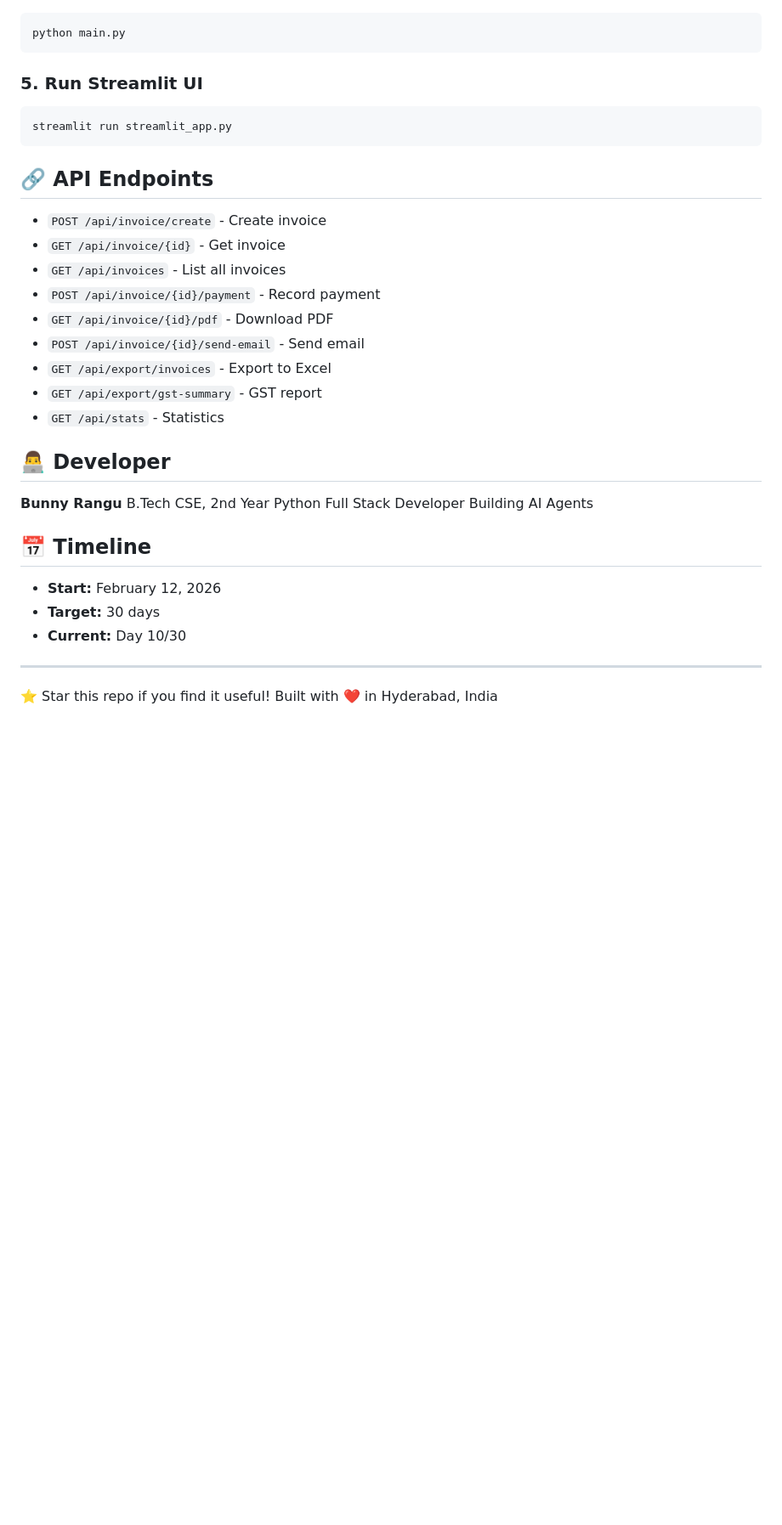
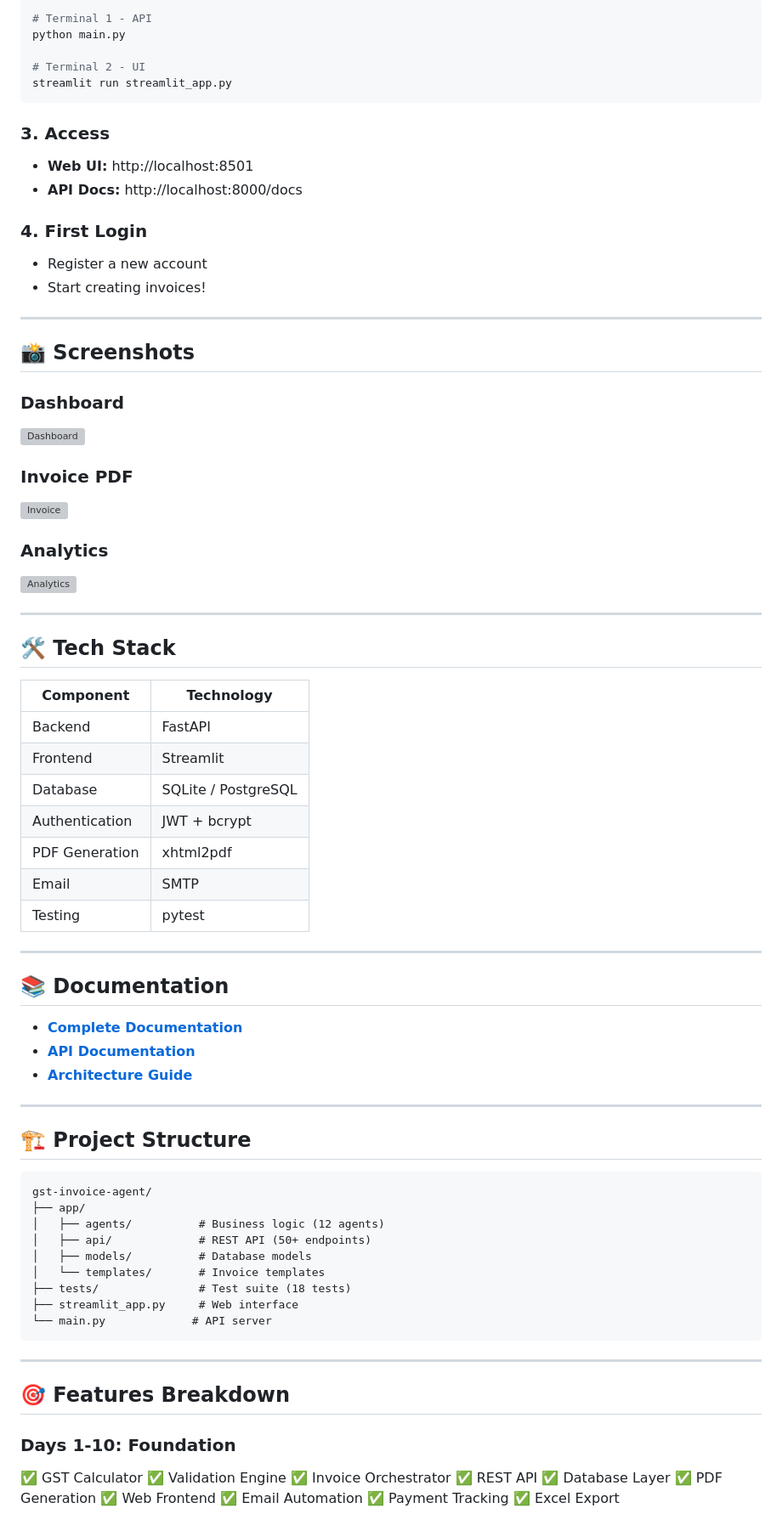
Before and after one commit to BUNNY-RANGU/gst-invoice-agent, a Markdown page: README.md, the part around one of its changes. Shown at 85% size. Drawn GitHub-style; blank space fills up the shorter version; grey boxes are pictures that could not be loaded.

````diff
--- a/README.md
+++ b/README.md
@@ -193,34 +61,82 @@ pip install -r requirements.txt
 ```bash
+# Terminal 1 - API
 python main.py
-```
 
-### 5. Run Streamlit UI
-```bash
+# Terminal 2 - UI
 streamlit run streamlit_app.py
 ```
 
-## 🔗 API Endpoints
-- `POST /api/invoice/create` - Create invoice
-- `GET /api/invoice/{id}` - Get invoice
-- `GET /api/invoices` - List all invoices
-- `POST /api/invoice/{id}/payment` - Record payment
-- `GET /api/invoice/{id}/pdf` - Download PDF
-- `POST /api/invoice/{id}/send-email` - Send email
-- `GET /api/export/invoices` - Export to Excel
-- `GET /api/export/gst-summary` - GST report
-- `GET /api/stats` - Statistics
+### 3. Access
+- **Web UI:** http://localhost:8501
+- **API Docs:** http://localhost:8000/docs
 
-## 👨‍💻 Developer
-**Bunny Rangu**
-B.Tech CSE, 2nd Year
-Python Full Stack Developer
-Building AI Agents
-
-## 📅 Timeline
-- **Start:** February 12, 2026
-- **Target:** 30 days
-- **Current:** Day 10/30
+### 4. First Login
+- Register a new account
+- Start creating invoices!
 
 ---
-⭐ Star this repo if you find it useful!
-Built with ❤️ in Hyderabad, India
+
+## 📸 Screenshots
+
+### Dashboard
+![Dashboard](screenshots/dashboard.png)
+
+### Invoice PDF
+![Invoice](screenshots/invoice.png)
+
+### Analytics
+![Analytics](screenshots/analytics.png)
+
+---
+
+## 🛠️ Tech Stack
+
+| Component | Technology |
+|-----------|-----------|
+| Backend | FastAPI |
+| Frontend | Streamlit |
+| Database | SQLite / PostgreSQL |
+| Authentication | JWT + bcrypt |
+| PDF Generation | xhtml2pdf |
+| Email | SMTP |
+| Testing | pytest |
+
+---
+
+## 📚 Documentation
+
+- **[Complete Documentation](DOCUMENTATION.md)**
+- **[API Documentation](http://localhost:8000/docs)**
+- **[Architecture Guide](ARCHITECTURE.md)**
+
+---
+
+## 🏗️ Project Structure
+```
+gst-invoice-agent/
+├── app/
+│   ├── agents/          # Business logic (12 agents)
+│   ├── api/             # REST API (50+ endpoints)
+│   ├── models/          # Database models
+│   └── templates/       # Invoice templates
+├── tests/               # Test suite (18 tests)
+├── streamlit_app.py     # Web interface
+└── main.py             # API server
+```
+
+---
+
+## 🎯 Features Breakdown
+
+### Days 1-10: Foundation
+✅ GST Calculator
+✅ Validation Engine
+✅ Invoice Orchestrator
+✅ REST API
+✅ Database Layer
+✅ PDF Generation
+✅ Web Frontend
+✅ Email Automation
+✅ Payment Tracking
+✅ Excel Export
+
````
Also changed, not shown: other parts of README.md (+217 -171 lines), app/agents/DOCUMENTATION.md (added, +226 -0 lines).
